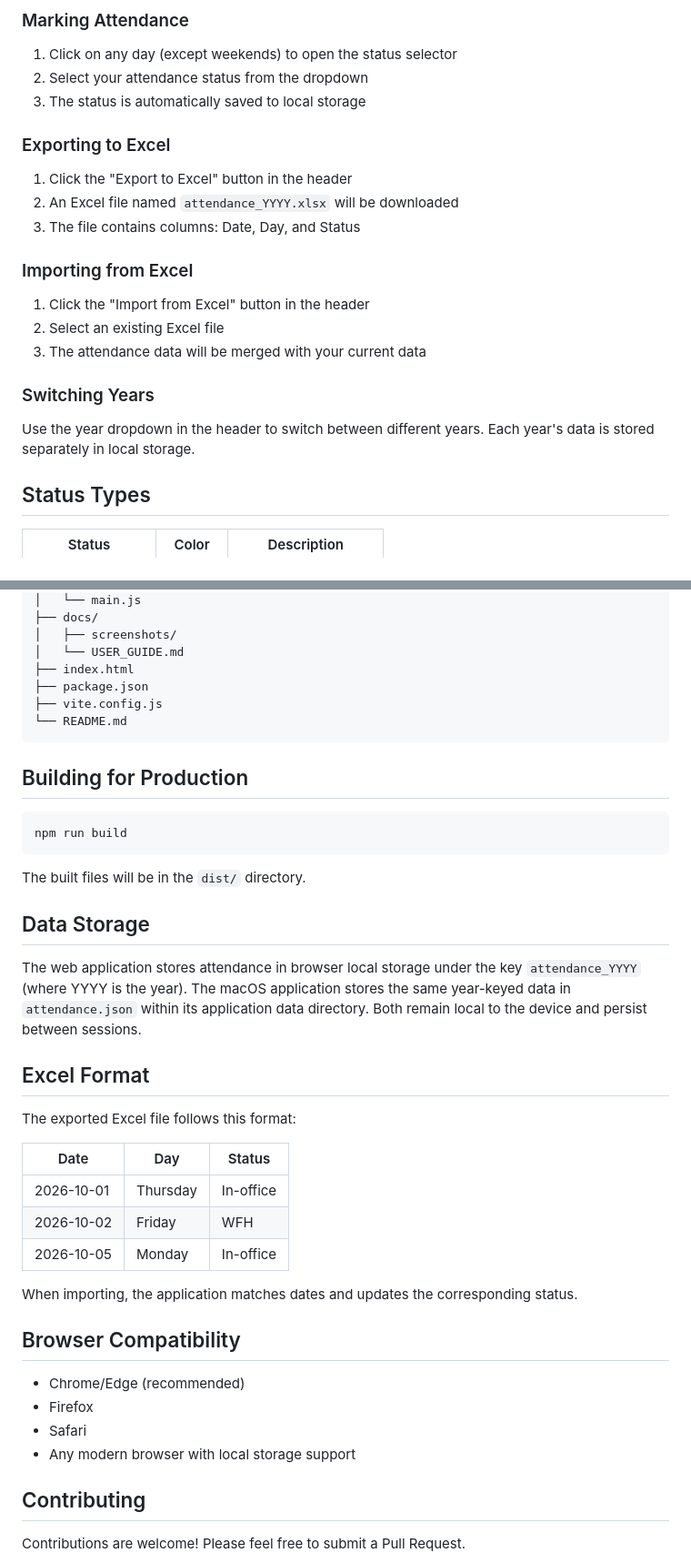
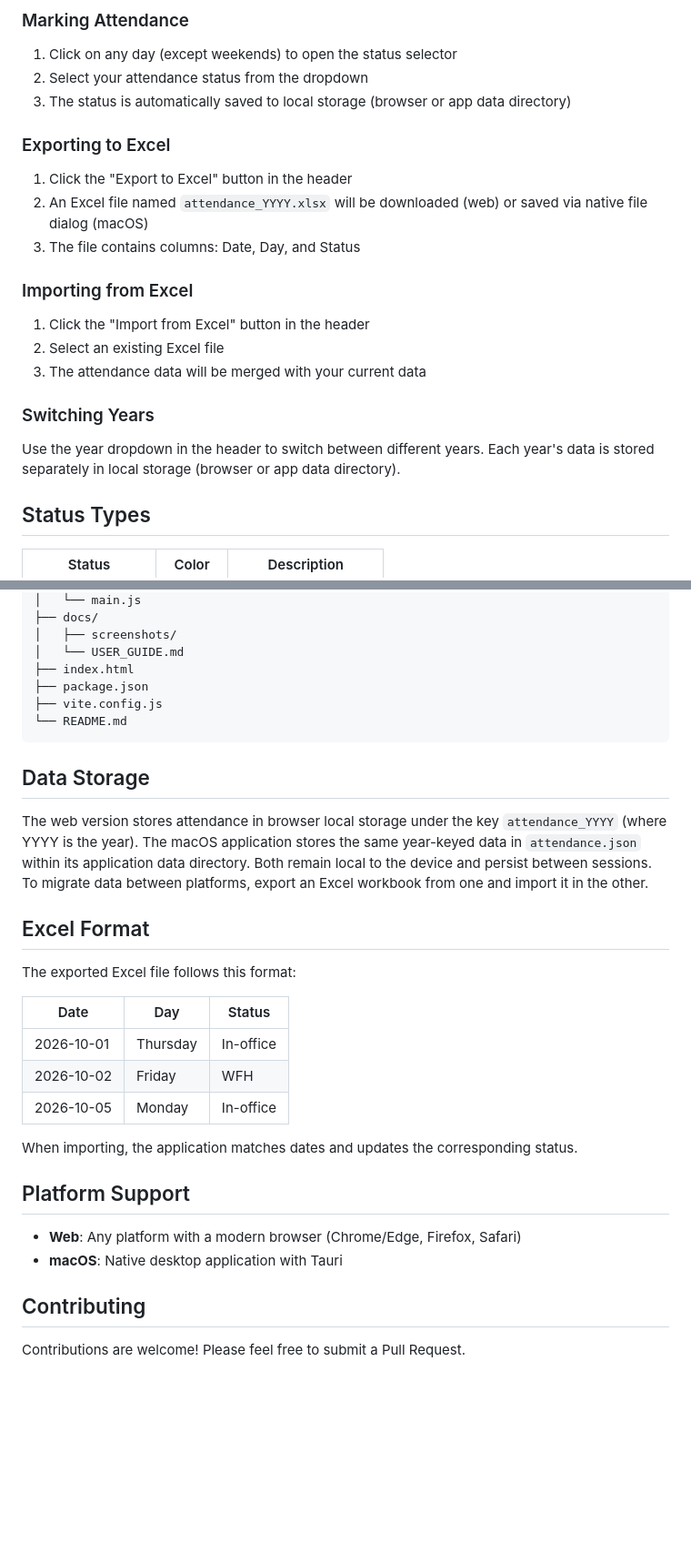
Before and after one commit to Vinodsathyaseelan/attendance-tracker, a Markdown page: README.md, 2 parts joined by grey strips. Shown at 91% size. Drawn GitHub-style; blank space fills up the shorter version.

````diff
--- a/README.md
+++ b/README.md
@@ -205,12 +211,12 @@ The application displays compliance status for each quarter (Q1-Q4) in a card la
 
 1. Click on any day (except weekends) to open the status selector
 2. Select your attendance status from the dropdown
-3. The status is automatically saved to local storage
+3. The status is automatically saved to local storage (browser or app data directory)
 
 ### Exporting to Excel
 
 1. Click the "Export to Excel" button in the header
-2. An Excel file named `attendance_YYYY.xlsx` will be downloaded
+2. An Excel file named `attendance_YYYY.xlsx` will be downloaded (web) or saved via native file dialog (macOS)
 3. The file contains columns: Date, Day, and Status
 
 ### Importing from Excel
@@ -221,7 +227,7 @@ The application displays compliance status for each quarter (Q1-Q4) in a card la
 
 ### Switching Years
 
-Use the year dropdown in the header to switch between different years. Each year's data is stored separately in local storage.
+Use the year dropdown in the header to switch between different years. Each year's data is stored separately in local storage (browser or app data directory).
 
 ## Status Types
 
@@ -252,17 +258,9 @@ attendance-tracker/
 └── README.md
 ```
 
-## Building for Production
-
-```bash
-npm run build
-```
-
-The built files will be in the `dist/` directory.
-
 ## Data Storage
 
-The web application stores attendance in browser local storage under the key `attendance_YYYY` (where YYYY is the year). The macOS application stores the same year-keyed data in `attendance.json` within its application data directory. Both remain local to the device and persist between sessions.
+The web version stores attendance in browser local storage under the key `attendance_YYYY` (where YYYY is the year). The macOS application stores the same year-keyed data in `attendance.json` within its application data directory. Both remain local to the device and persist between sessions. To migrate data between platforms, export an Excel workbook from one and import it in the other.
 
 ## Excel Format
 
@@ -276,12 +274,10 @@ The exported Excel file follows this format:
 
 When importing, the application matches dates and updates the corresponding status.
 
-## Browser Compatibility
+## Platform Support
 
-- Chrome/Edge (recommended)
-- Firefox
-- Safari
-- Any modern browser with local storage support
+- **Web**: Any platform with a modern browser (Chrome/Edge, Firefox, Safari)
+- **macOS**: Native desktop application with Tauri
 
 ## Contributing
 
````
Also changed, not shown: other parts of README.md (+47 -41 lines), docs/screenshots/dashboard-2026.png (added), 3 other files.
